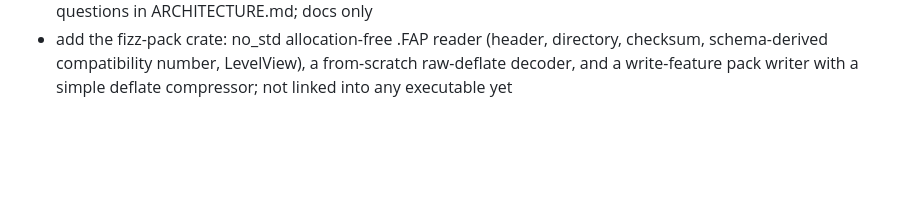
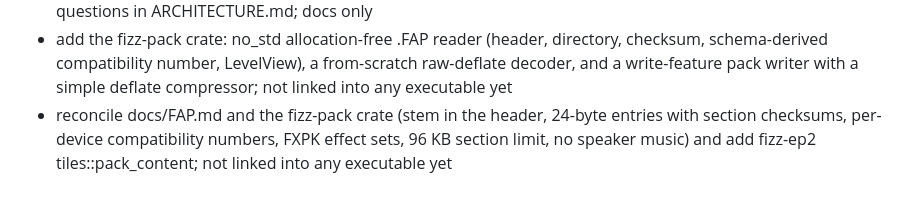
Before and after one commit to ScottMorris/lieutenant-fizz-2, a Markdown page: WORKLOG.md, the part around the change. Rendered like a GitHub page; blank space fills up the shorter version.

Commit message:
docs: log the FAP spec and fizz-pack reconciliation
Co-Authored-By: Claude Sonnet 5.5 <noreply@anthropic.com>

```diff
--- a/WORKLOG.md
+++ b/WORKLOG.md
@@ -87,3 +87,4 @@ P5 m4/pair-label: print the OPL3 effects pair as ch5+14 in the SOUND line (FxPla
 - recolour the fizz can grape: the soda sprite is recoloured as a whole (body light magenta, bubbles white), the Web Options can is now the same grid and a test keeps them equal, menu digests and the manual screenshots retaken; the archive media will be retaken in the next archive refresh; view only, hashes unchanged
 - write docs/FAP.md, the Fizz Asset Pack format spec (M2 package 1), and update the crate table and open questions in ARCHITECTURE.md; docs only
 - add the fizz-pack crate: no_std allocation-free .FAP reader (header, directory, checksum, schema-derived compatibility number, LevelView), a from-scratch raw-deflate decoder, and a write-feature pack writer with a simple deflate compressor; not linked into any executable yet
+- reconcile docs/FAP.md and the fizz-pack crate (stem in the header, 24-byte entries with section checksums, per-device compatibility numbers, FXPK effect sets, 96 KB section limit, no speaker music) and add fizz-ep2 tiles::pack_content; not linked into any executable yet
```
